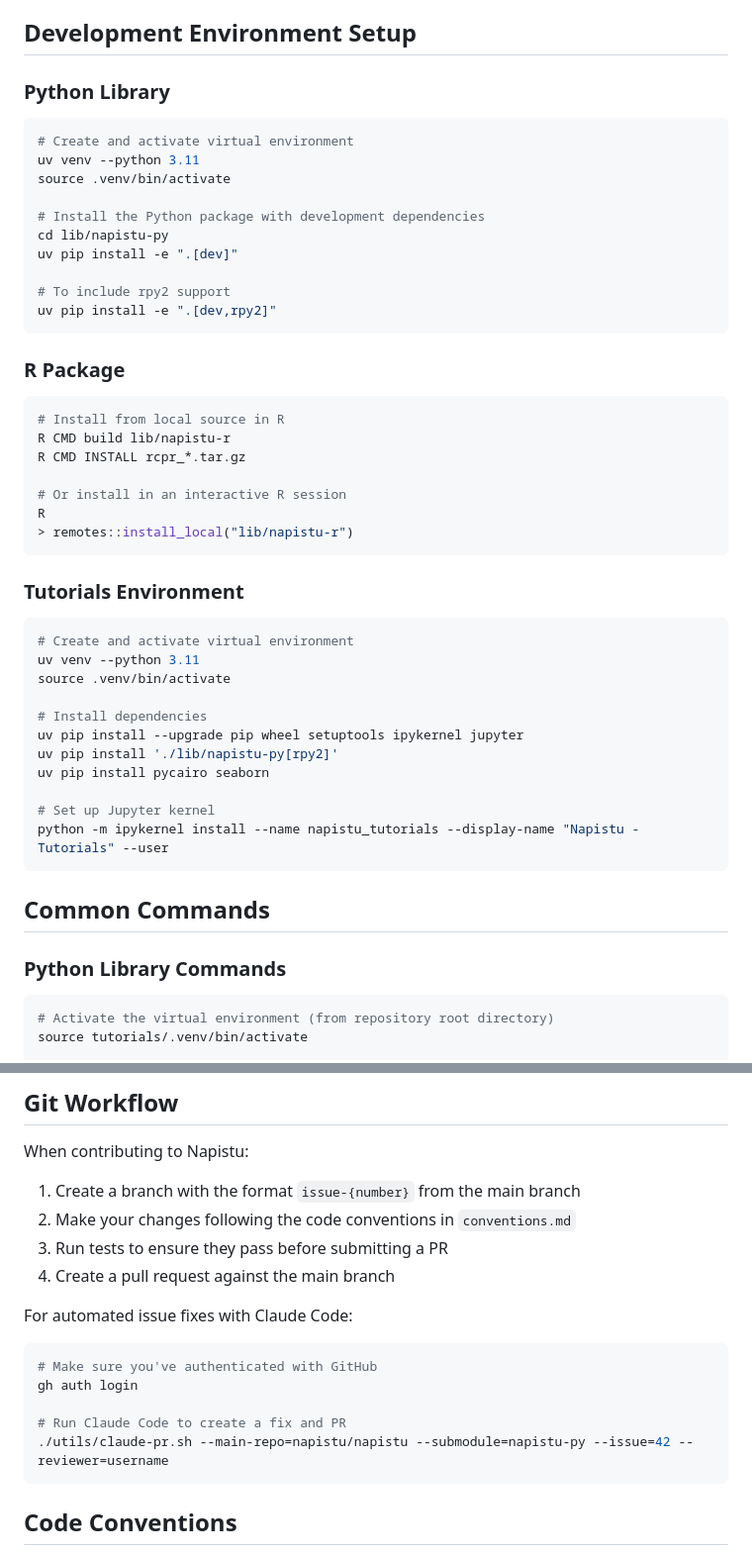
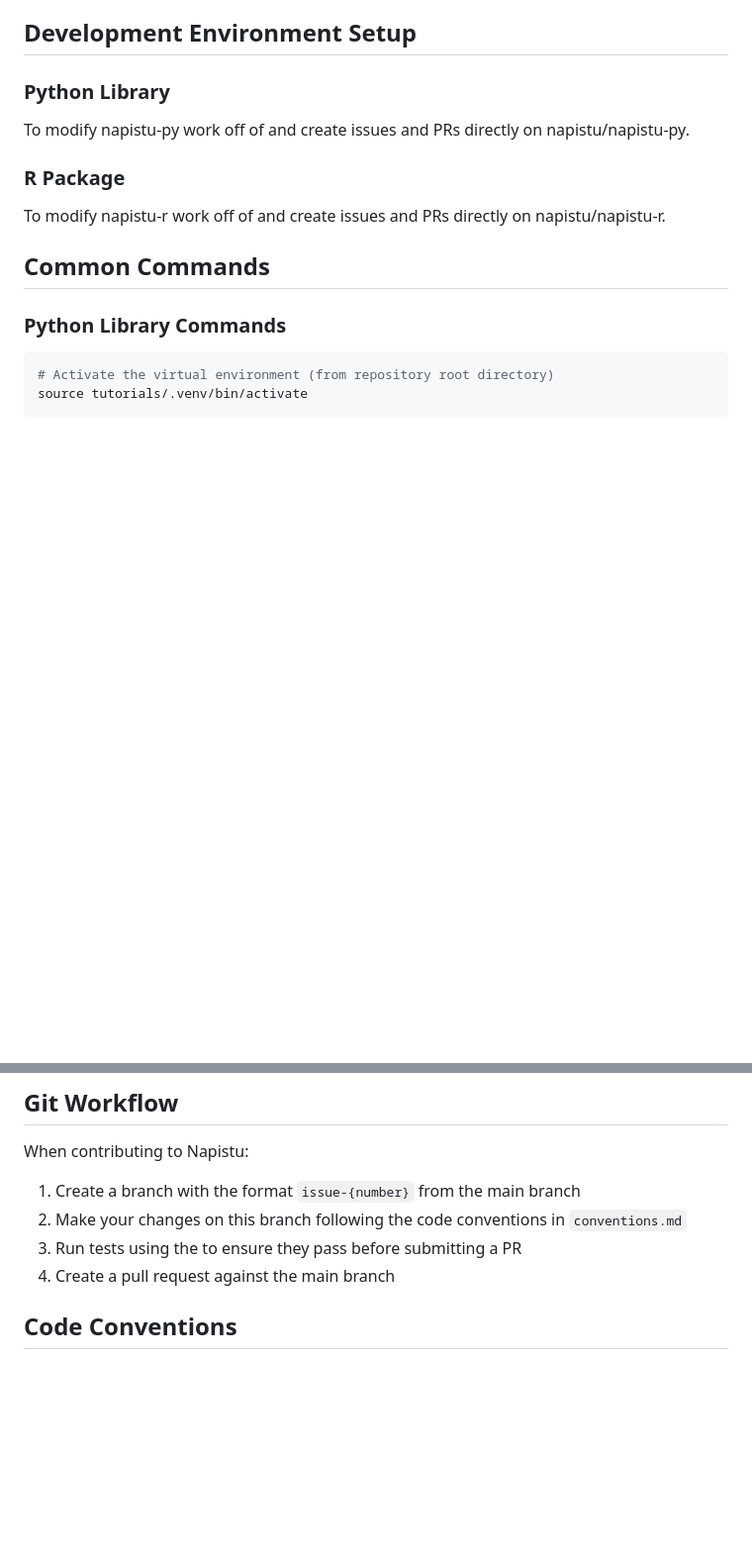
Before and after one commit to napistu/napistu, a Markdown page: CLAUDE.md, 2 parts joined by grey strips. Shown: that part at 99% size. GitHub-like rendering; blank space fills up the shorter version.

Commit message:
update context

````diff
--- a/CLAUDE.md
+++ b/CLAUDE.md
@@ -15,46 +15,11 @@ The repository consists of three main components:
 
 ### Python Library
 
-```bash
-# Create and activate virtual environment
-uv venv --python 3.11
-source .venv/bin/activate
-
-# Install the Python package with development dependencies
-cd lib/napistu-py
-uv pip install -e ".[dev]"
-
-# To include rpy2 support
-uv pip install -e ".[dev,rpy2]"
-```
+To modify napistu-py work off of and create issues and PRs directly on napistu/napistu-py.
 
 ### R Package
 
-```bash
-# Install from local source in R
-R CMD build lib/napistu-r
-R CMD INSTALL rcpr_*.tar.gz
-
-# Or install in an interactive R session
-R
-> remotes::install_local("lib/napistu-r")
-```
-
-### Tutorials Environment
-
-```bash
-# Create and activate virtual environment
-uv venv --python 3.11
-source .venv/bin/activate
-
-# Install dependencies
-uv pip install --upgrade pip wheel setuptools ipykernel jupyter
-uv pip install './lib/napistu-py[rpy2]'
-uv pip install pycairo seaborn
-
-# Set up Jupyter kernel
-python -m ipykernel install --name napistu_tutorials --display-name "Napistu - Tutorials" --user
-```
+To modify napistu-r work off of and create issues and PRs directly on napistu/napistu-r.
 
 ## Common Commands
 
@@ -127,18 +92,10 @@ R -e "devtools::document()"
 
 When contributing to Napistu:
 1. Create a branch with the format `issue-{number}` from the main branch
-2. Make your changes following the code conventions in `conventions.md`
-3. Run tests to ensure they pass before submitting a PR
+2. Make your changes on this branch following the code conventions in `conventions.md`
+3. Run tests using the to ensure they pass before submitting a PR
 4. Create a pull request against the main branch
 
-For automated issue fixes with Claude Code:
-```bash
-# Make sure you've authenticated with GitHub
-gh auth login
-
-# Run Claude Code to create a fix and PR
-./utils/claude-pr.sh --main-repo=napistu/napistu --submodule=napistu-py --issue=42 --reviewer=username
-```
 
 ## Code Conventions
 
````
